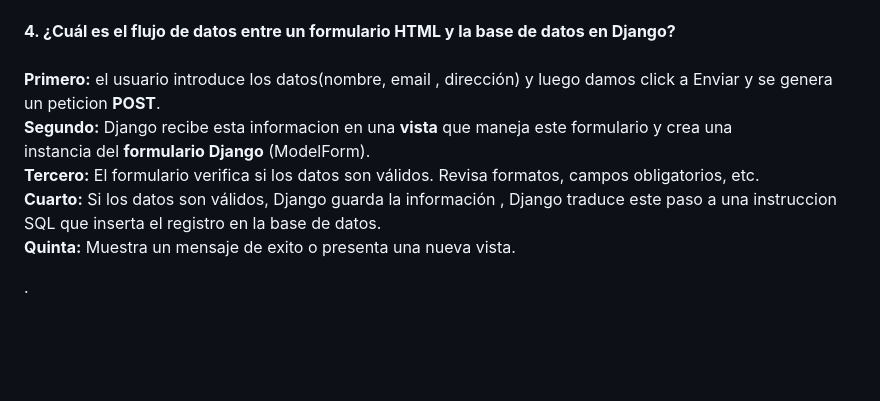
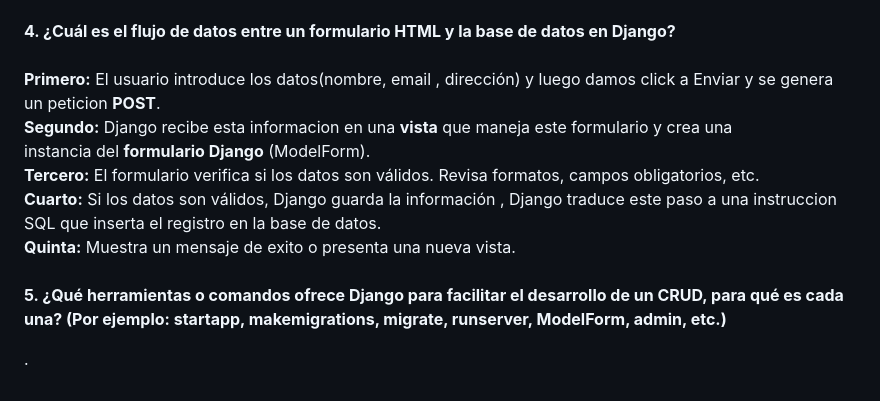
Before and after one commit to Factoria-F5-madrid/CRUD-LadyPricilla, a Markdown page: README.md, the part around the change. Drawn GitHub-style; blank space fills up the shorter version.

```diff
--- a/README.md
+++ b/README.md
@@ -55,13 +55,16 @@
     Ex.<br>
     mensaje = "Descuento del 20%%"<br><br>
 **4. ¿Cuál es el flujo de datos entre un formulario HTML y la base de datos en Django?**<br><br>
-    **Primero:** el usuario introduce los datos(nombre, email , dirección) y luego damos click a Enviar
+    **Primero:** El usuario introduce los datos(nombre, email , dirección) y luego damos click a Enviar
     y se genera un peticion **POST**.<br>
     **Segundo:** Django recibe esta informacion en una **vista** que maneja este formulario y crea una<br>           instancia del **formulario Django** (ModelForm).<br>
     **Tercero:** El formulario verifica si los datos son válidos. Revisa formatos, campos obligatorios, etc.     <br>
     **Cuarto:** Si los datos son válidos, Django guarda la información , Django traduce este paso a una
     instruccion SQL que inserta el registro en la base de datos.<br>
-    **Quinta:** Muestra un mensaje de exito o presenta una nueva vista.
+    **Quinta:** Muestra un mensaje de exito o presenta una nueva vista.<br><br>
+**5. ¿Qué herramientas o comandos ofrece Django para facilitar el desarrollo de un
+CRUD, para qué es cada una? (Por ejemplo: startapp, makemigrations,
+migrate, runserver, ModelForm, admin, etc.)**<br>
 
 
 
```
